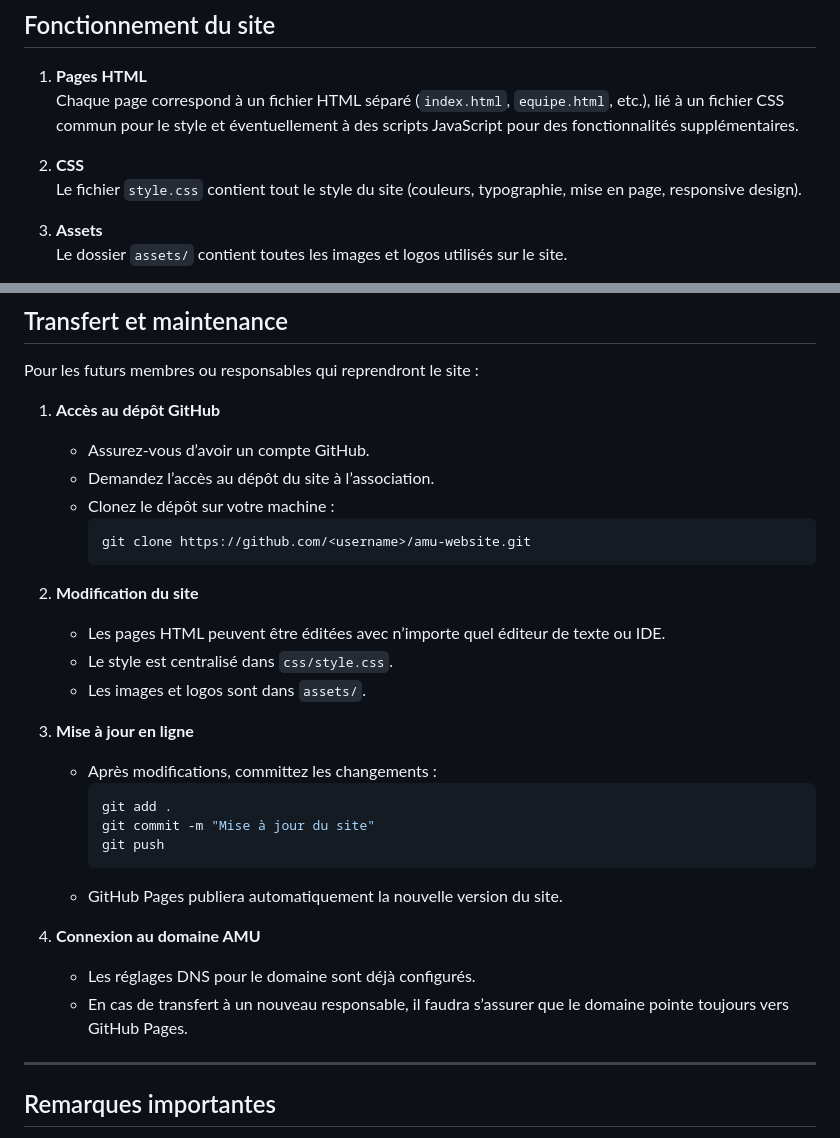
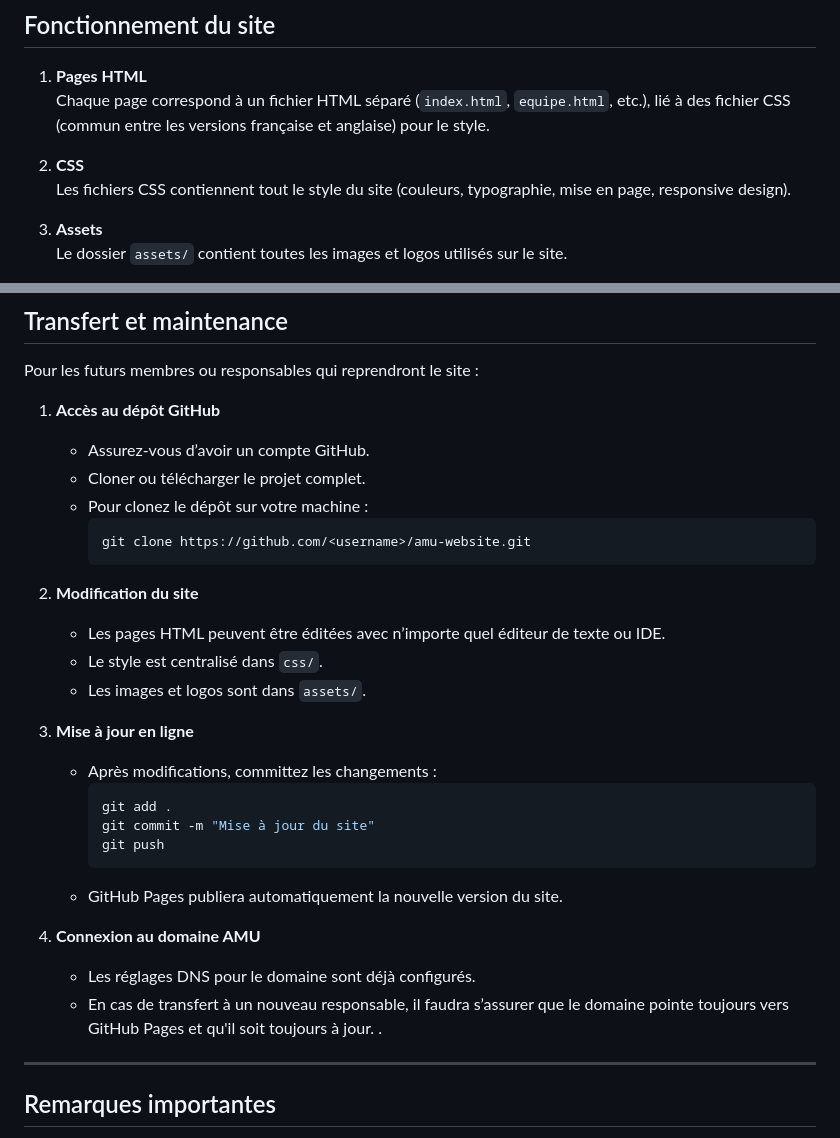
Before and after one commit to IangolaAndri/AMU, a Markdown page: README.md, 2 parts joined by grey strips. Rendered like a GitHub page.

````diff
--- a/README.md
+++ b/README.md
@@ -45,10 +45,10 @@ website/
 ## Fonctionnement du site
 
 1. **Pages HTML**
-   Chaque page correspond à un fichier HTML séparé (`index.html`, `equipe.html`, etc.), lié à un fichier CSS commun pour le style et éventuellement à des scripts JavaScript pour des fonctionnalités supplémentaires.
+   Chaque page correspond à un fichier HTML séparé (`index.html`, `equipe.html`, etc.), lié à des fichier CSS (commun entre les versions française et anglaise) pour le style.
 
 2. **CSS**
-   Le fichier `style.css` contient tout le style du site (couleurs, typographie, mise en page, responsive design).
+   Les fichiers CSS contiennent tout le style du site (couleurs, typographie, mise en page, responsive design).
 
 3. **Assets**
    Le dossier `assets/` contient toutes les images et logos utilisés sur le site.
@@ -74,15 +74,15 @@ Pour les futurs membres ou responsables qui reprendront le site :
 
 1. **Accès au dépôt GitHub**
    - Assurez-vous d’avoir un compte GitHub.
-   - Demandez l’accès au dépôt du site à l’association.
-   - Clonez le dépôt sur votre machine :
+   - Cloner ou télécharger le projet complet.
+   - Pour clonez le dépôt sur votre machine :
      ```bash
      git clone https://github.com/<username>/amu-website.git
      ```
 
 2. **Modification du site**
    - Les pages HTML peuvent être éditées avec n’importe quel éditeur de texte ou IDE.
-   - Le style est centralisé dans `css/style.css`.
+   - Le style est centralisé dans `css/`.
    - Les images et logos sont dans `assets/`.
 
 3. **Mise à jour en ligne**
@@ -96,7 +96,7 @@ Pour les futurs membres ou responsables qui reprendront le site :
 
 4. **Connexion au domaine AMU**
    - Les réglages DNS pour le domaine sont déjà configurés.
-   - En cas de transfert à un nouveau responsable, il faudra s’assurer que le domaine pointe toujours vers GitHub Pages.
+   - En cas de transfert à un nouveau responsable, il faudra s’assurer que le domaine pointe toujours vers GitHub Pages et qu'il soit toujours à jour. .
 
 ---
 
````
